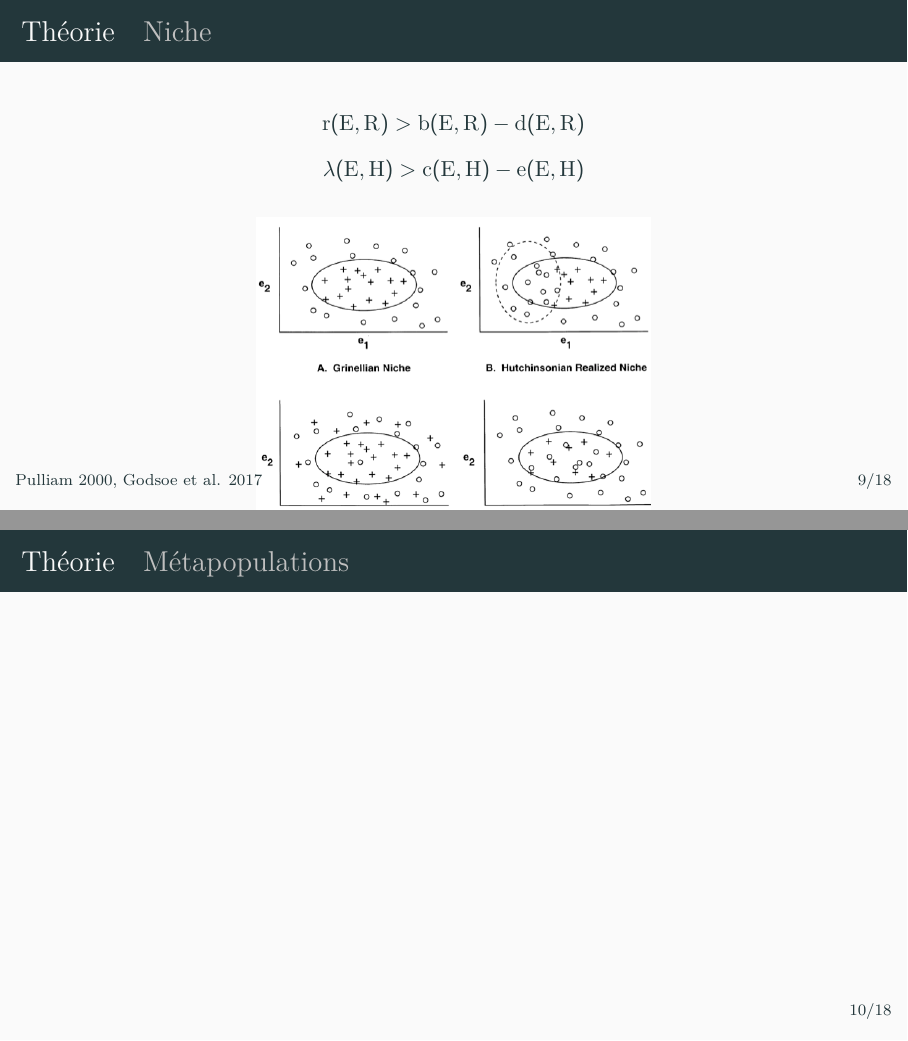
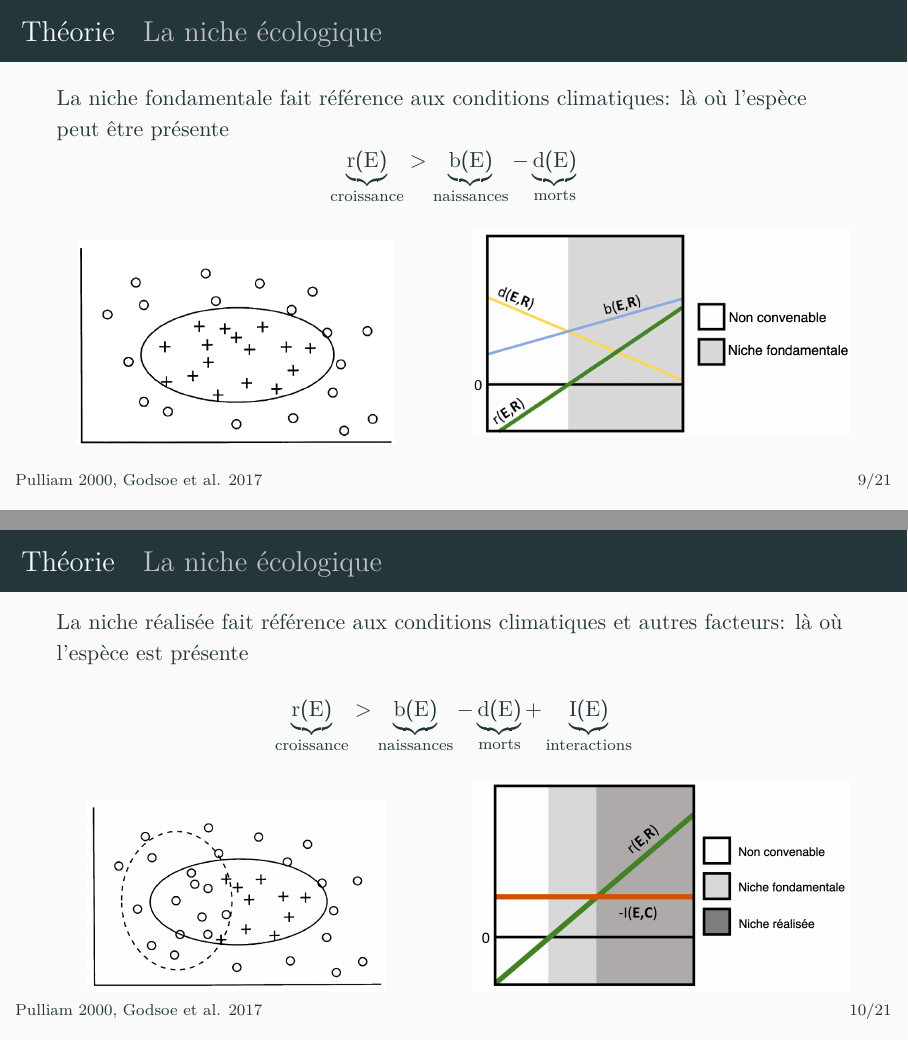
Before and after one commit to vcameron1/Talk_interactions, LaTeX slides (VC_Seminaire1_Msc.tex): pages 10 and 11 of 19 before the commit and pages 10 and 11 of 22 after it, joined at a grey line. Compiled offline with XeLaTeX; a missing font is replaced by an installed copy or a similar font.

Commit message:
Added to material sections

```diff
--- a/VC_Seminaire1_Msc.tex
+++ b/VC_Seminaire1_Msc.tex
@@ -304,25 +304,58 @@ Les \textbf{interactions biotiques} sont d'importantes forces modulaires des lim
 
 {%
 \setbeamertemplate{frame footer}{Pulliam 2000, Godsoe \textit{et al}. 2017}
-\begin{frame}{Théorie\hskip 1em \mdseries{\textcolor{lightgray}{Niche}}}
+\begin{frame}{Théorie\hskip 1em \mdseries{\textcolor{lightgray}{La niche écologique}}}
+  La \textbf{niche fondamentale} fait référence aux \emph{conditions climatiques}: là où l'espèce \emph{peut} être présente
+  \begin{equation*}
+    \underbrace{r(E)}_{\text{croissance}} > \underbrace{b(E)}_{\text{naissances}} - \underbrace{d(E)}_{\text{morts}}
+  \end{equation*}
 
-  %b,d --> c,e,h  (disponibilité d'habitat: montrer schéma que j'ai fait)
-  $$r(E,R) > b(E,R) - d(E,R)$$ $$\lambda (E,H) > c(E,H) - e(E,H)$$
+  \begin{columns}[]
+    \begin{column}{0.5\textwidth}
+      \begin{figure}
+        \includegraphics[width=0.8\textwidth]{figs/puliam1.png}
+      \end{figure}
+    \end{column}
 
-  \begin{figure}
-  	\includegraphics[height=.65\paperheight]{figs/pulliam.png}
-    %\caption*{ \textbf{}}
-  \end{figure}
-
-  \begin{figure}
-  	\includegraphics[height=.65\paperheight]{figs/godsoe.png}
-    %\caption*{ \textbf{}}
-  \end{figure}
+    \begin{column}{0.5\textwidth}
+      \includegraphics[width=0.95\textwidth]{figs/godsoe1.png}
+    \end{column}
+  \end{columns}
 
 \end{frame}
 }
 
 %% Godsoe: approche les limites de distribution avec la théorie de la niche (r>b-d)
+%% Besoin d'une perspective régionale (\lambda>c-e --> suget de ma maitrise (montrer les schémas que j'ai fait)
+
+%%%%%%%%%%%%%%%%%%%%%%%%%%%%%%%%%%%%%%%%%%%%%%%%%%%%%%%%%%%%%%%%%%%%%%%%%%%%%%%%%
+% % %
+
+{%
+\setbeamertemplate{frame footer}{Pulliam 2000, Godsoe \textit{et al}. 2017}
+\begin{frame}{Théorie\hskip 1em \mdseries{\textcolor{lightgray}{La niche écologique}}}
+
+  %b,d --> c,e,h  (disponibilité d'habitat: montrer schéma que j'ai fait)
+  La \textbf{niche réalisée} fait référence aux \emph{conditions climatiques et autres facteurs}: là où l'espèce \emph{est} présente
+  \begin{equation*}
+    \underbrace{r(E)}_{\text{croissance}} > \underbrace{b(E)}_{\text{naissances}} - \underbrace{d(E)}_{\text{morts}} + \underbrace{I(E)}_{\text{interactions}}
+  \end{equation*}
+
+  \begin{columns}[]
+    \begin{column}{0.5\textwidth}
+      \begin{figure}
+        \includegraphics[width=0.75\textwidth]{figs/pulliam2.png}
+      \end{figure}
+    \end{column}
+
+    \begin{column}{0.5\textwidth}
+      \includegraphics[width=.95\textwidth]{figs/godsoe2.png}
+    \end{column}
+  \end{columns}
+
+\end{frame}
+}
+
 %% Besoin d'une perspective régionale (\lambda>c-e --> suget de ma maitrise (montrer les schémas que j'ai fait)
 %% disponibilité d'habitat
 
@@ -331,9 +364,45 @@ Les \textbf{interactions biotiques} sont d'importantes forces modulaires des lim
 
 \begin{frame}{Théorie\hskip 1em \mdseries{\textcolor{lightgray}{Métapopulations}}}
 
+  \begin{equation*}
+    \textcolor{lightgray}{\underbrace{r(E)}_{\text{croissance}} > \underbrace{b(E)}_{\text{naissances}} - \underbrace{d(E)}_{\text{morts}}}
+  \end{equation*}
 
+  \begin{equation*}
+    \underbrace{\lambda(E)}_{\text{croissance}} > \underbrace{c(E)}_{\text{colonisations}} - \underbrace{e(E)}_{\text{extinctions}}
+  \end{equation*}
 
 \end{frame}
+
+%% Besoin d'une perspective régionale (\lambda>c-e --> suget de ma maitrise (montrer les schémas que j'ai fait)
+
+%%%%%%%%%%%%%%%%%%%%%%%%%%%%%%%%%%%%%%%%%%%%%%%%%%%%%%%%%%%%%%%%%%%%%%%%%%%%%%%%%
+% % %
+
+\begin{frame}{Théorie\hskip 1em \mdseries{\textcolor{lightgray}{Métapopulations}}}
+
+  \begin{columns}
+    \begin{column}{0.5\textwidth}
+      \begin{equation*}
+          \frac{dP}{dt} = c(h-P) - eP
+      \end{equation*}
+    \end{column}
+
+    \begin{column}{0.5\textwidth}
+      \begin{equation*}
+        h > \frac{e}{c}
+      \end{equation*}
+    \end{column}
+  \end{columns}
+
+  \begin{figure}
+    \includegraphics[width=.60\paperheight]{figs/metapop.png}
+  \end{figure}
+
+\end{frame}
+
+%% Besoin d'une perspective régionale (\lambda>c-e --> suget de ma maitrise (montrer les schémas que j'ai fait)
+%% h: disponibilité d'habitat
 
 %%%%%%%%%%%%%%%%%%%%%%%%%%%%%%%%%%%%%%%%%%%%%%%%%%%%%%%%%%%%%%%%%%%%%%%%%%%%%%%%%
 % % %
```
Also changed, not shown: VC_Seminaire1_Msc.tex (31 more changed lines), 9 other files.
